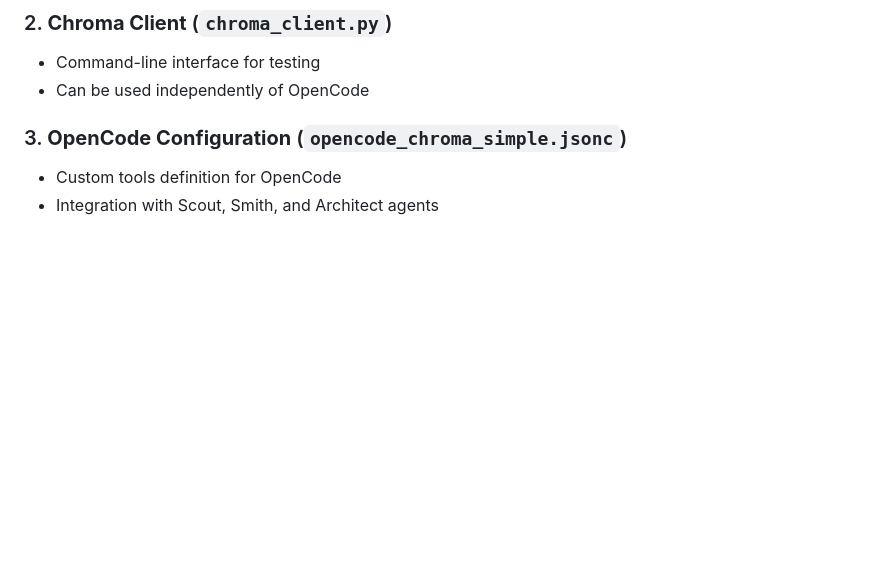
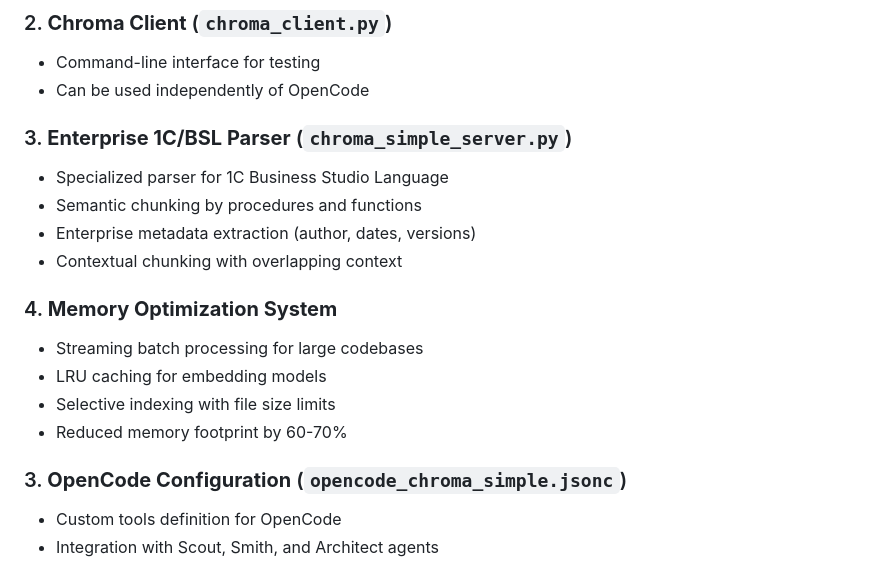
Before and after one commit to karavaykov/chroma-vector-search, a Markdown page: README.md, the part around one of its changes. GitHub-like rendering; blank space fills up the shorter version.

```diff
--- a/README.md
+++ b/README.md
@@ -74,6 +77,18 @@ opencode
 ### 2. **Chroma Client** (`chroma_client.py`)
 - Command-line interface for testing
 - Can be used independently of OpenCode
+
+### 3. **Enterprise 1C/BSL Parser** (`chroma_simple_server.py`)
+- Specialized parser for 1C Business Studio Language
+- Semantic chunking by procedures and functions
+- Enterprise metadata extraction (author, dates, versions)
+- Contextual chunking with overlapping context
+
+### 4. **Memory Optimization System**
+- Streaming batch processing for large codebases
+- LRU caching for embedding models
+- Selective indexing with file size limits
+- Reduced memory footprint by 60-70%
 
 ### 3. **OpenCode Configuration** (`opencode_chroma_simple.jsonc`)
 - Custom tools definition for OpenCode
```
Also changed, not shown: other parts of README.md (+35 -0 lines), DEVELOPMENT_ROADMAP.md (+88 -60 lines).
